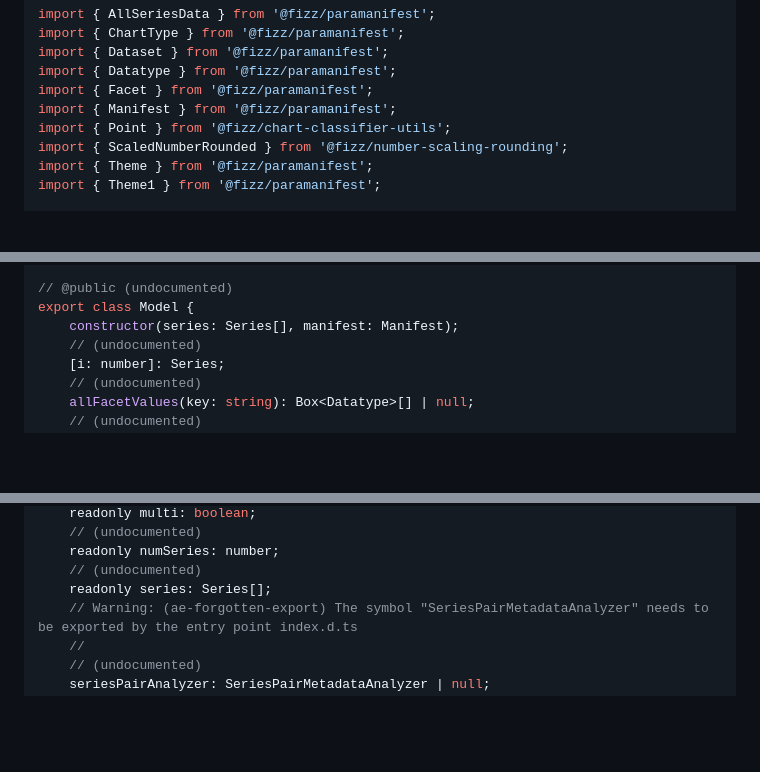
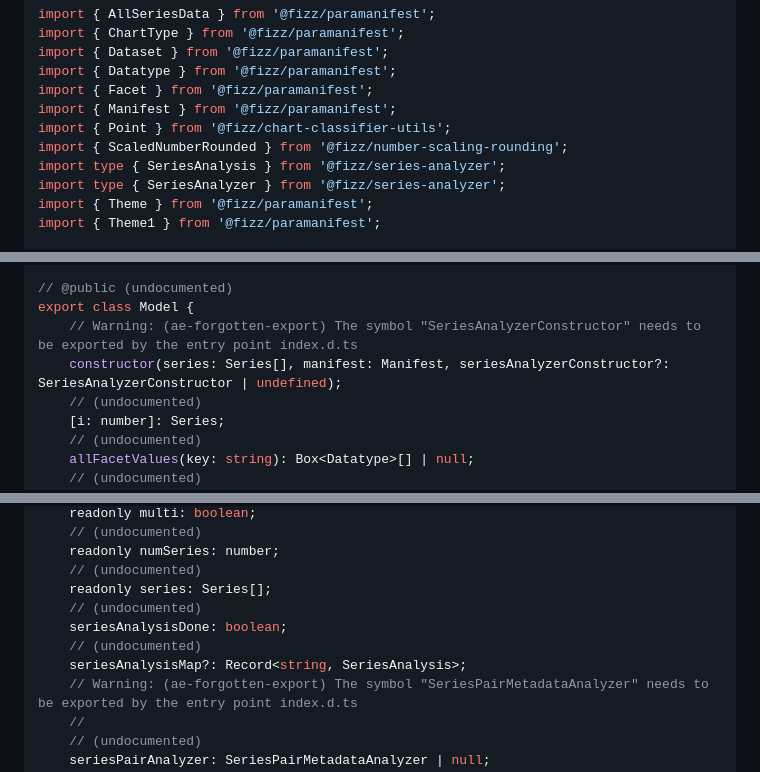
Before and after one commit to fizzstudio/ParaModel, a Markdown page: etc/paramodel.api.md, 3 parts joined by grey strips. Rendered like a GitHub page; blank space fills up the shorter version.

Commit message:
Built module

```diff
--- a/etc/paramodel.api.md
+++ b/etc/paramodel.api.md
@@ -12,6 +12,8 @@ import { Facet } from '@fizz/paramanifest';
 import { Manifest } from '@fizz/paramanifest';
 import { Point } from '@fizz/chart-classifier-utils';
 import { ScaledNumberRounded } from '@fizz/number-scaling-rounding';
+import type { SeriesAnalysis } from '@fizz/series-analyzer';
+import type { SeriesAnalyzer } from '@fizz/series-analyzer';
 import { Theme } from '@fizz/paramanifest';
 import { Theme1 } from '@fizz/paramanifest';
 
@@ -124,7 +126,8 @@ export interface Intersection {
 
 // @public (undocumented)
 export class Model {
-    constructor(series: Series[], manifest: Manifest);
+    // Warning: (ae-forgotten-export) The symbol "SeriesAnalyzerConstructor" needs to be exported by the entry point index.d.ts
+    constructor(series: Series[], manifest: Manifest, seriesAnalyzerConstructor?: SeriesAnalyzerConstructor | undefined);
     // (undocumented)
     [i: number]: Series;
     // (undocumented)
@@ -181,6 +184,10 @@ export class Model {
     readonly numSeries: number;
     // (undocumented)
     readonly series: Series[];
+    // (undocumented)
+    seriesAnalysisDone: boolean;
+    // (undocumented)
+    seriesAnalysisMap?: Record<string, SeriesAnalysis>;
     // Warning: (ae-forgotten-export) The symbol "SeriesPairMetadataAnalyzer" needs to be exported by the entry point index.d.ts
     //
     // (undocumented)
```
